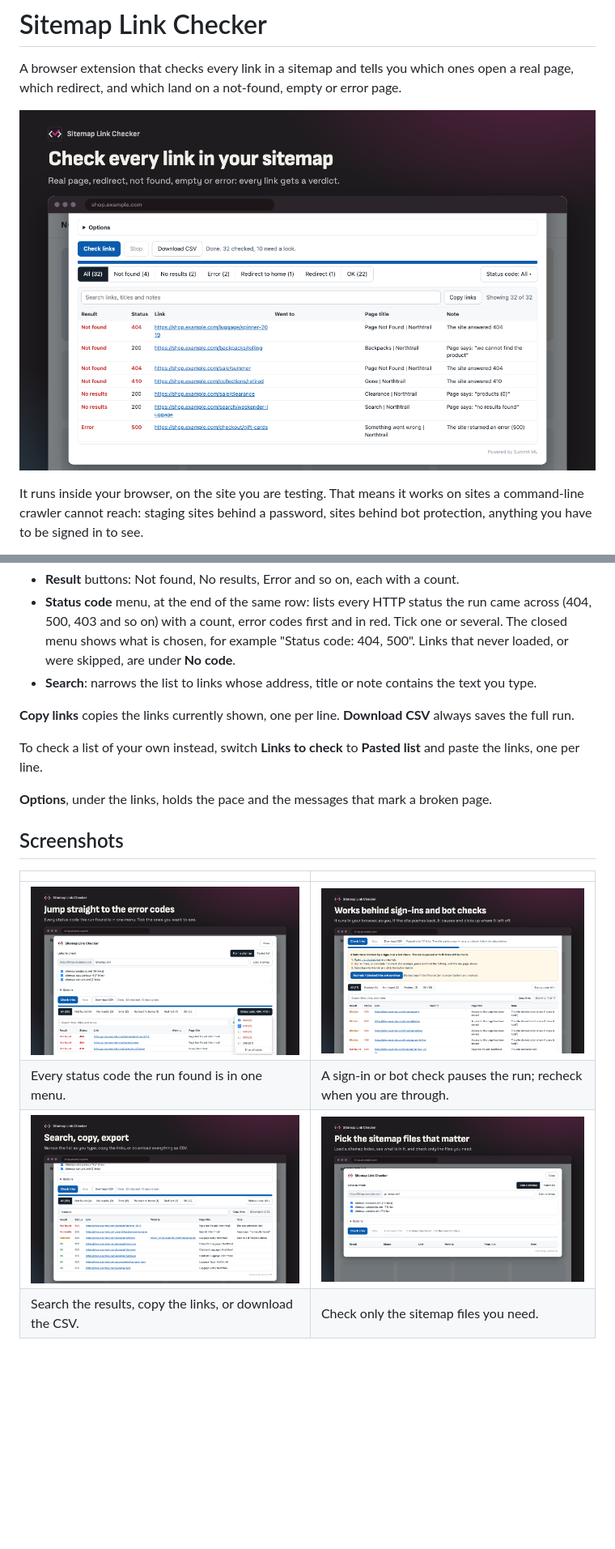
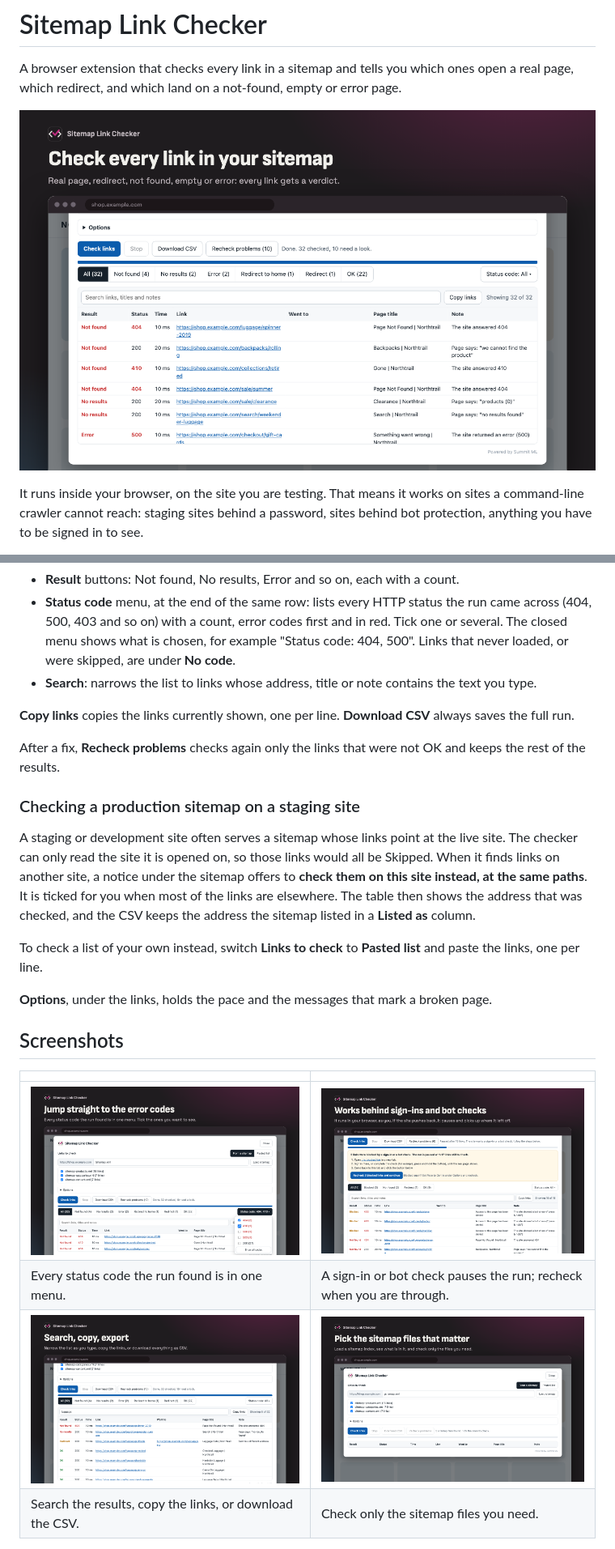
Before and after one commit to summit-ml/sitemap-link-checker, a Markdown page: README.md, 2 parts joined by grey strips. Shown at 81% size. Drawn GitHub-style; pictures changed too: store/screenshot-1-results.png, store/screenshot-2-status-codes.png, store/screenshot-3-sign-in-and-bot-checks.png; blank space fills up the shorter version.

```diff
--- a/README.md
+++ b/README.md
@@ -37,6 +37,13 @@ Three filters sit above the results and work together:
 
 **Copy links** copies the links currently shown, one per line. **Download CSV** always saves the full run.
 
+After a fix, **Recheck problems** checks again only the links that were not OK and keeps the rest of the results.
+
+### Checking a production sitemap on a staging site
+
+A staging or development site often serves a sitemap whose links point at the live site. The checker can only read the site it is opened on, so those links would all be Skipped. When it finds links on another site, a notice under the sitemap offers to **check them on this site instead, at the same paths**. It is ticked for you when most of the links are elsewhere. The table then shows the address that was checked, and the CSV keeps the address the sitemap listed in a **Listed as** column.
+
+
 To check a list of your own instead, switch **Links to check** to **Pasted list** and paste the links, one per line.
 
 **Options**, under the links, holds the pace and the messages that mark a broken page.
```
Also changed, not shown: other parts of README.md (+3 -2 lines), store/promo-marquee-1400x560.png, 4 other files.
